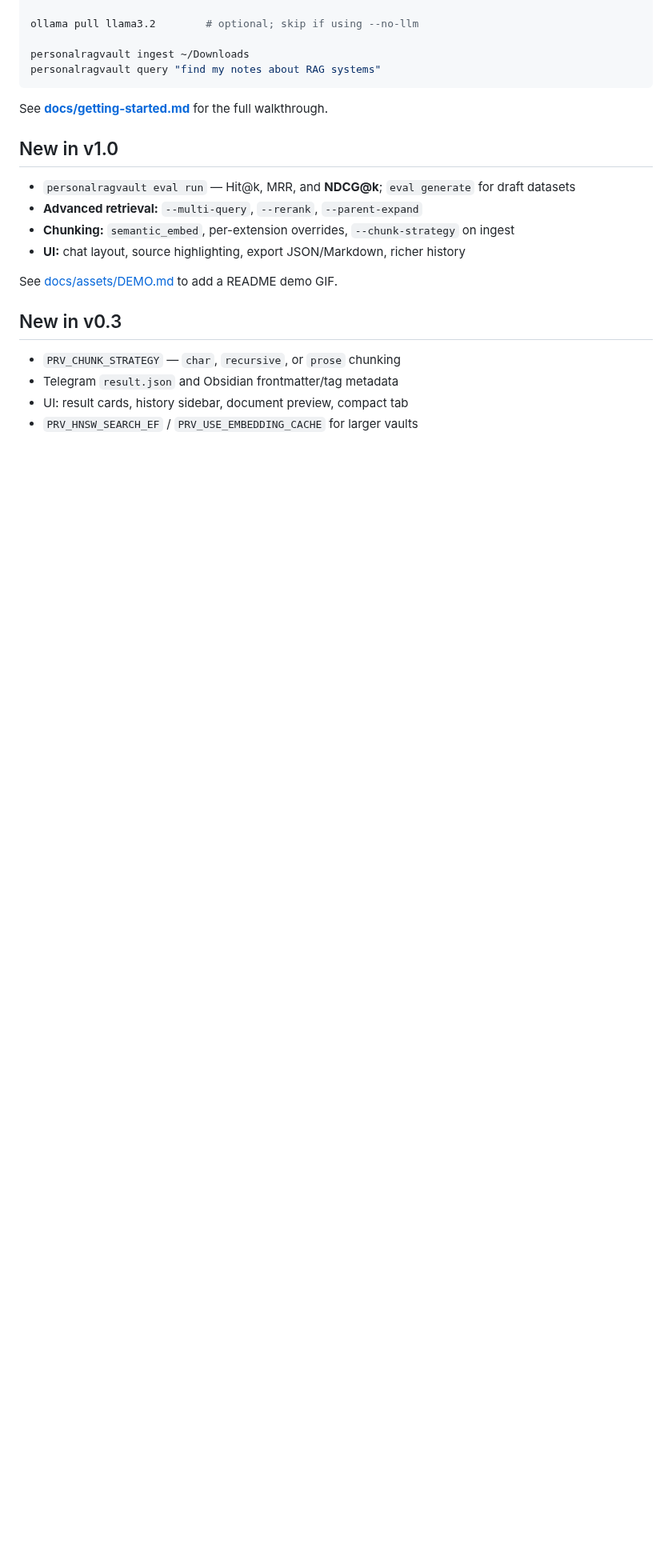
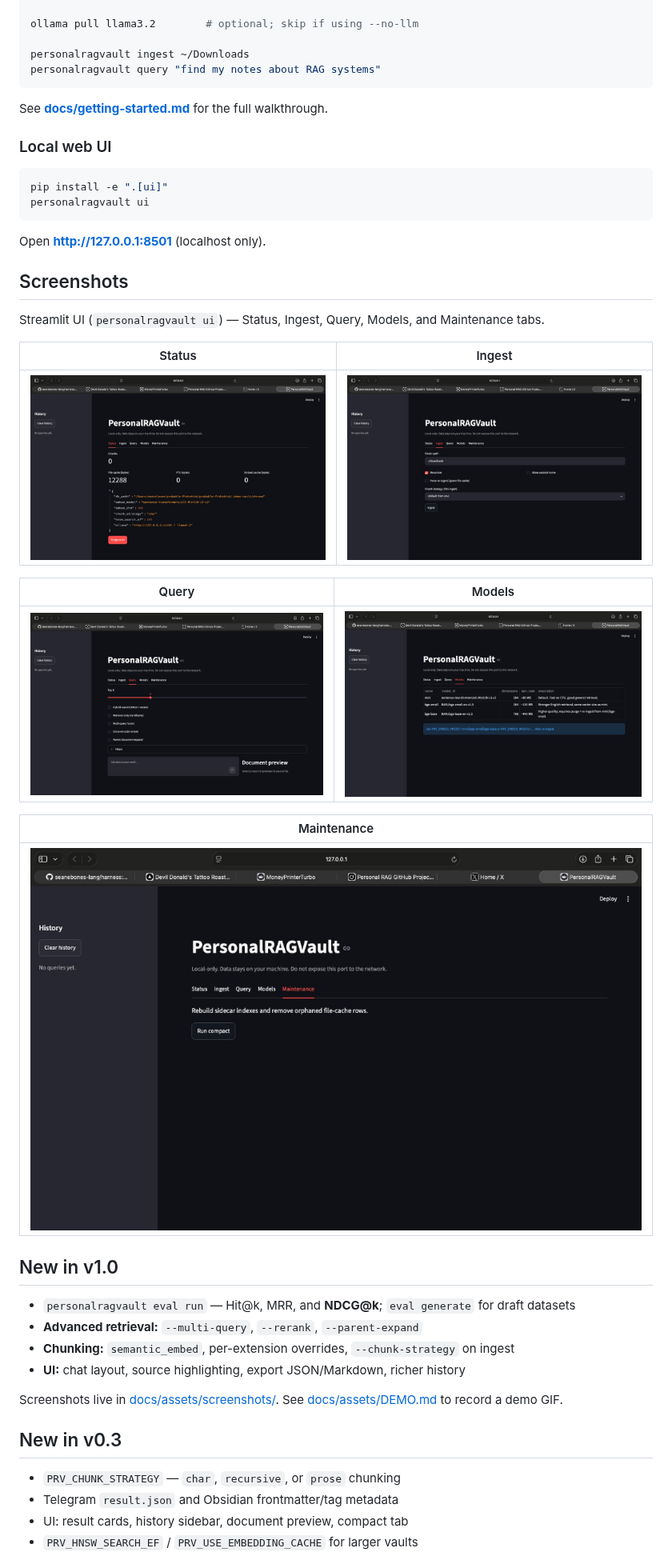
Before and after one commit to seanebones-lang/personal-RAG, a Markdown page: README.md, the part around the change. Shown at 80% size. Drawn GitHub-style; pictures changed too: docs/assets/screenshots/ui-ingest.png (added), docs/assets/screenshots/ui-maintenance.png (added), docs/assets/screenshots/ui-models.png (added); blank space fills up the shorter version.

````diff
--- a/README.md
+++ b/README.md
@@ -46,6 +46,31 @@ personalragvault query "find my notes about RAG systems"
 
 See **[docs/getting-started.md](docs/getting-started.md)** for the full walkthrough.
 
+### Local web UI
+
+```bash
+pip install -e ".[ui]"
+personalragvault ui
+```
+
+Open **http://127.0.0.1:8501** (localhost only).
+
+## Screenshots
+
+Streamlit UI (`personalragvault ui`) — Status, Ingest, Query, Models, and Maintenance tabs.
+
+| Status | Ingest |
+|--------|--------|
+| ![Status tab](docs/assets/screenshots/ui-status.png) | ![Ingest tab](docs/assets/screenshots/ui-ingest.png) |
+
+| Query | Models |
+|-------|--------|
+| ![Query tab](docs/assets/screenshots/ui-query.png) | ![Models tab](docs/assets/screenshots/ui-models.png) |
+
+| Maintenance |
+|-------------|
+| ![Maintenance tab](docs/assets/screenshots/ui-maintenance.png) |
+
 ## New in v1.0
 
 - `personalragvault eval run` — Hit@k, MRR, and **NDCG@k**; `eval generate` for draft datasets
@@ -53,7 +78,7 @@ See **[docs/getting-started.md](docs/getting-started.md)** for the full walkthro
 - **Chunking:** `semantic_embed`, per-extension overrides, `--chunk-strategy` on ingest
 - **UI:** chat layout, source highlighting, export JSON/Markdown, richer history
 
-See [docs/assets/DEMO.md](docs/assets/DEMO.md) to add a README demo GIF.
+Screenshots live in [docs/assets/screenshots/](docs/assets/screenshots/). See [docs/assets/DEMO.md](docs/assets/DEMO.md) to record a demo GIF.
 
 ## New in v0.3
 
````
Also changed, not shown: 6 other files.
